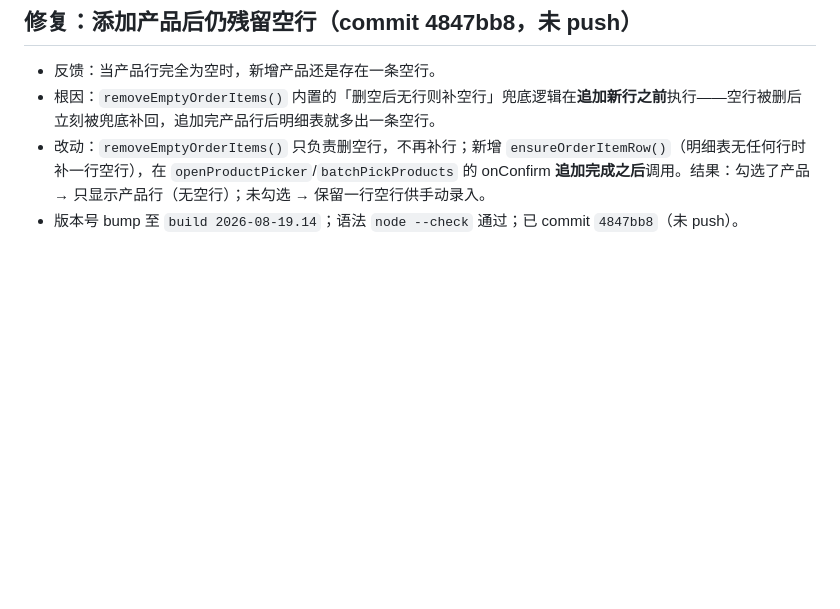
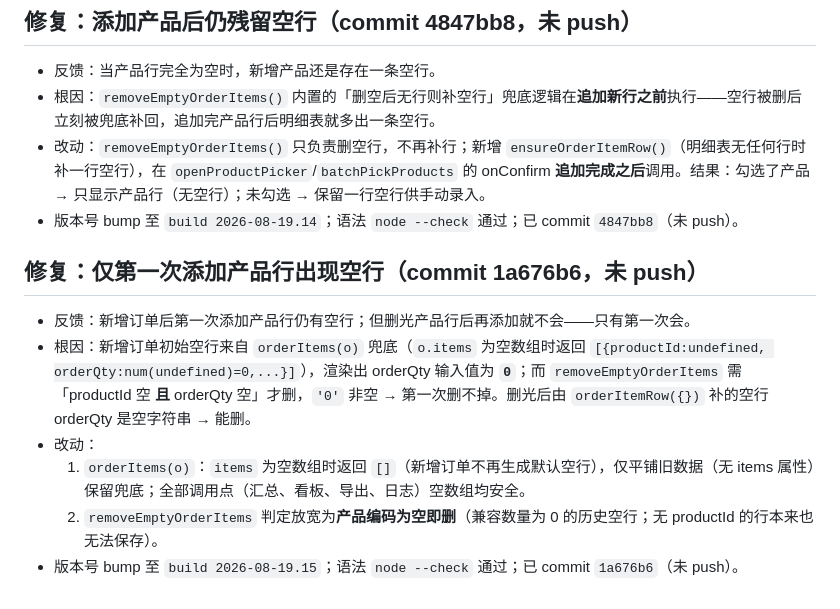
Before and after one commit to dsn-0105/prod-scheduler, a Markdown page: .workbuddy/memory/2026-08-20.md, the part around the change. Drawn GitHub-style; blank space fills up the shorter version.

Commit message:
chore: 记录首次添加空行修复工作日志

```diff
--- a/.workbuddy/memory/2026-08-20.md
+++ b/.workbuddy/memory/2026-08-20.md
@@ -80,3 +80,11 @@
 - 根因：`removeEmptyOrderItems()` 内置的「删空后无行则补空行」兜底逻辑在**追加新行之前**执行——空行被删后立刻被兜底补回，追加完产品行后明细表就多出一条空行。
 - 改动：`removeEmptyOrderItems()` 只负责删空行，不再补行；新增 `ensureOrderItemRow()`（明细表无任何行时补一行空行），在 `openProductPicker`/`batchPickProducts` 的 onConfirm **追加完成之后**调用。结果：勾选了产品 → 只显示产品行（无空行）；未勾选 → 保留一行空行供手动录入。
 - 版本号 bump 至 `build 2026-08-19.14`；语法 `node --check` 通过；已 commit `4847bb8`（未 push）。
+
+## 修复：仅第一次添加产品行出现空行（commit 1a676b6，未 push）
+- 反馈：新增订单后第一次添加产品行仍有空行；但删光产品行后再添加就不会——只有第一次会。
+- 根因：新增订单初始空行来自 `orderItems(o)` 兜底（`o.items` 为空数组时返回 `[{productId:undefined, orderQty:num(undefined)=0,...}]`），渲染出 orderQty 输入值为 **`0`**；而 `removeEmptyOrderItems` 需「productId 空 **且** orderQty 空」才删，`'0'` 非空 → 第一次删不掉。删光后由 `orderItemRow({})` 补的空行 orderQty 是空字符串 → 能删。
+- 改动：
+  1. `orderItems(o)`：`items` 为空数组时返回 `[]`（新增订单不再生成默认空行），仅平铺旧数据（无 items 属性）保留兜底；全部调用点（汇总、看板、导出、日志）空数组均安全。
+  2. `removeEmptyOrderItems` 判定放宽为**产品编码为空即删**（兼容数量为 0 的历史空行；无 productId 的行本来也无法保存）。
+- 版本号 bump 至 `build 2026-08-19.15`；语法 `node --check` 通过；已 commit `1a676b6`（未 push）。
```
